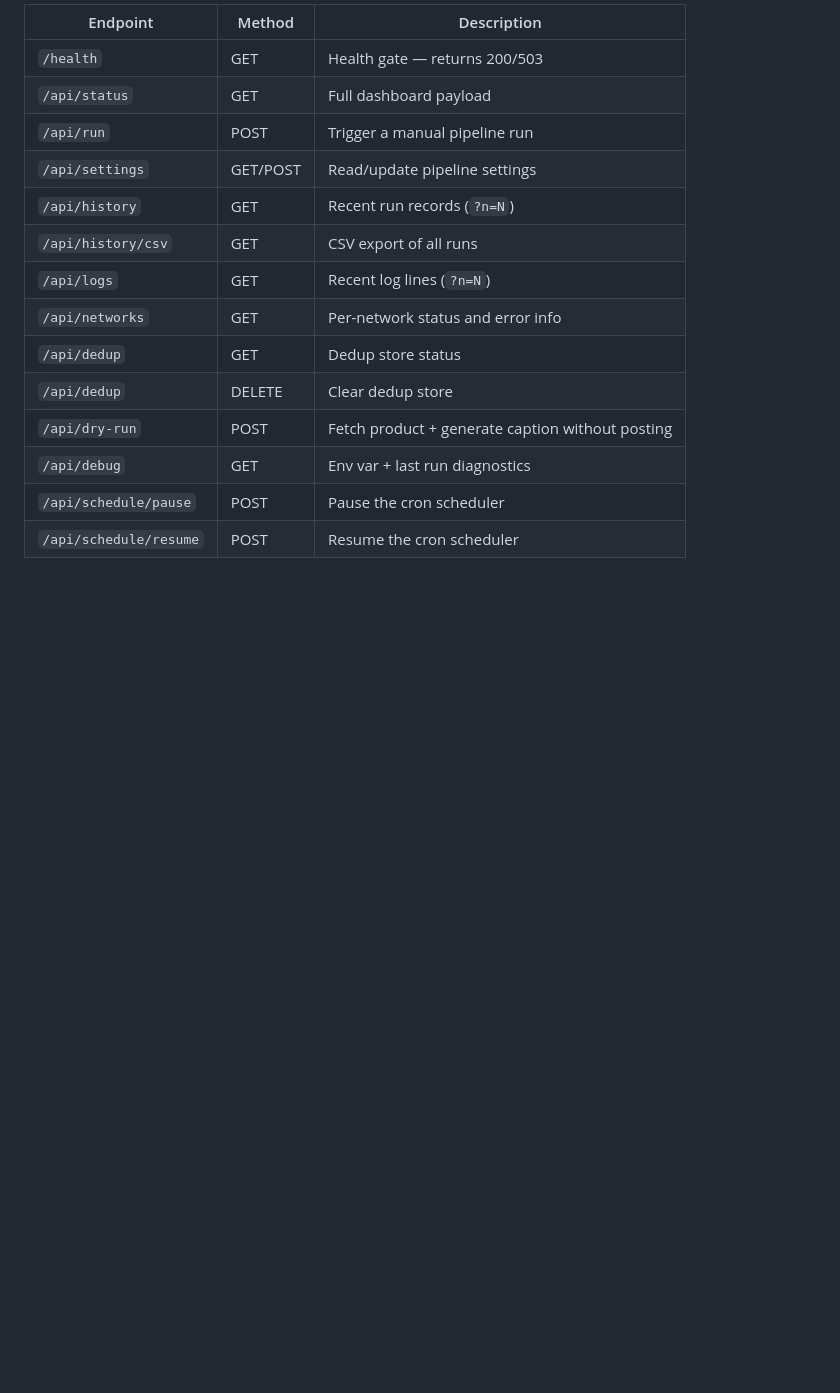
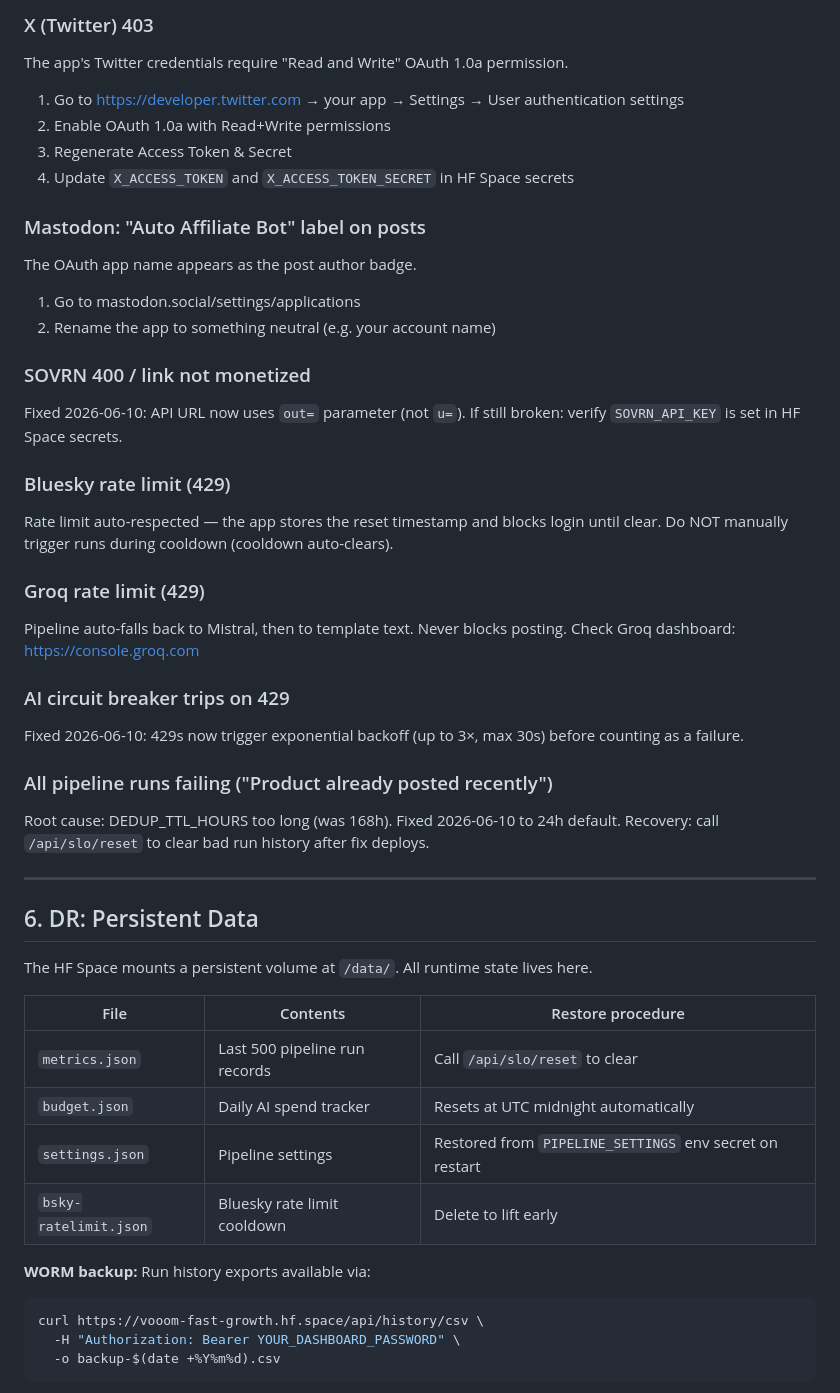
Before and after one commit to FAJU85/Auto-affiliate-, a Markdown page: RUNBOOK.md, the part around one of its changes. Drawn GitHub-style; blank space fills up the shorter version.

````diff
--- a/RUNBOOK.md
+++ b/RUNBOOK.md
@@ -150,17 +92,52 @@ curl https://vooom-fast-growth.hf.space/api/history/csv -o backup-$(date +%Y%m%d
 
-| Endpoint | Method | Description |
-|----------|--------|-------------|
-| `/health` | GET | Health gate — returns 200/503 |
-| `/api/status` | GET | Full dashboard payload |
-| `/api/run` | POST | Trigger a manual pipeline run |
-| `/api/settings` | GET/POST | Read/update pipeline settings |
-| `/api/history` | GET | Recent run records (`?n=N`) |
-| `/api/history/csv` | GET | CSV export of all runs |
-| `/api/logs` | GET | Recent log lines (`?n=N`) |
-| `/api/networks` | GET | Per-network status and error info |
-| `/api/dedup` | GET | Dedup store status |
-| `/api/dedup` | DELETE | Clear dedup store |
-| `/api/dry-run` | POST | Fetch product + generate caption without posting |
-| `/api/debug` | GET | Env var + last run diagnostics |
-| `/api/schedule/pause` | POST | Pause the cron scheduler |
-| `/api/schedule/resume` | POST | Resume the cron scheduler |
+### X (Twitter) 403
+The app's Twitter credentials require "Read and Write" OAuth 1.0a permission.
+1. Go to https://developer.twitter.com → your app → Settings → User authentication settings
+2. Enable OAuth 1.0a with Read+Write permissions
+3. Regenerate Access Token & Secret
+4. Update `X_ACCESS_TOKEN` and `X_ACCESS_TOKEN_SECRET` in HF Space secrets
+
+### Mastodon: "Auto Affiliate Bot" label on posts
+The OAuth app name appears as the post author badge.
+1. Go to mastodon.social/settings/applications
+2. Rename the app to something neutral (e.g. your account name)
+
+### SOVRN 400 / link not monetized
+Fixed 2026-06-10: API URL now uses `out=` parameter (not `u=`).
+If still broken: verify `SOVRN_API_KEY` is set in HF Space secrets.
+
+### Bluesky rate limit (429)
+Rate limit auto-respected — the app stores the reset timestamp and blocks login until clear.
+Do NOT manually trigger runs during cooldown (cooldown auto-clears).
+
+### Groq rate limit (429)
+Pipeline auto-falls back to Mistral, then to template text. Never blocks posting.
+Check Groq dashboard: https://console.groq.com
+
+### AI circuit breaker trips on 429
+Fixed 2026-06-10: 429s now trigger exponential backoff (up to 3×, max 30s) before counting as a failure.
+
+### All pipeline runs failing ("Product already posted recently")
+Root cause: DEDUP_TTL_HOURS too long (was 168h). Fixed 2026-06-10 to 24h default.
+Recovery: call `/api/slo/reset` to clear bad run history after fix deploys.
+
+---
+
+## 6. DR: Persistent Data
+
+The HF Space mounts a persistent volume at `/data/`. All runtime state lives here.
+
+| File | Contents | Restore procedure |
+|------|----------|-------------------|
+| `metrics.json` | Last 500 pipeline run records | Call `/api/slo/reset` to clear |
+| `budget.json` | Daily AI spend tracker | Resets at UTC midnight automatically |
+| `settings.json` | Pipeline settings | Restored from `PIPELINE_SETTINGS` env secret on restart |
+| `bsky-ratelimit.json` | Bluesky rate limit cooldown | Delete to lift early |
+
+**WORM backup:** Run history exports available via:
+```bash
+curl https://vooom-fast-growth.hf.space/api/history/csv \
+  -H "Authorization: Bearer YOUR_DASHBOARD_PASSWORD" \
+  -o backup-$(date +%Y%m%d).csv
+```
+
````
Also changed, not shown: other parts of RUNBOOK.md (+100 -107 lines).
